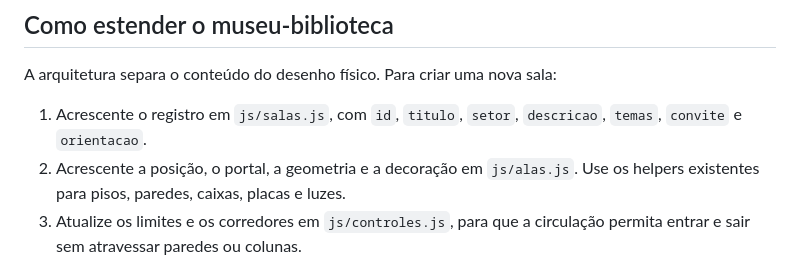
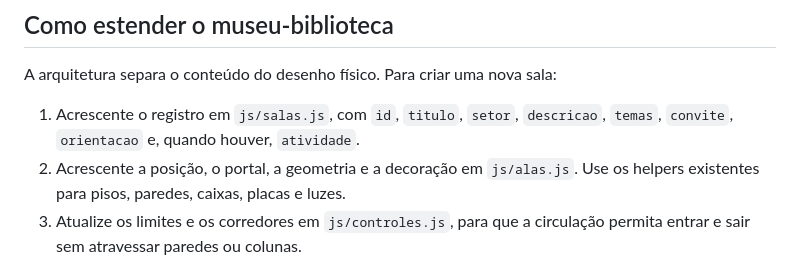
Before and after one commit to DavidGarcia15/marcosdavidalvesgarcia.github.io., a Markdown page: galeria/README.md, the part around the change. Drawn GitHub-style.

Commit message:
Documenta atividades opcionais no catálogo de salas

```diff
--- a/galeria/README.md
+++ b/galeria/README.md
@@ -42,7 +42,7 @@ reprodução de "A Noite Estrelada" (mesma URL do Wikimedia já usada em
 A arquitetura separa o conteúdo do desenho físico. Para criar uma nova sala:
 
 1. Acrescente o registro em `js/salas.js`, com `id`, `titulo`, `setor`,
-   `descricao`, `temas`, `convite` e `orientacao`.
+   `descricao`, `temas`, `convite`, `orientacao` e, quando houver, `atividade`.
 2. Acrescente a posição, o portal, a geometria e a decoração em
    `js/alas.js`. Use os helpers existentes para pisos, paredes, caixas,
    placas e luzes.
```
